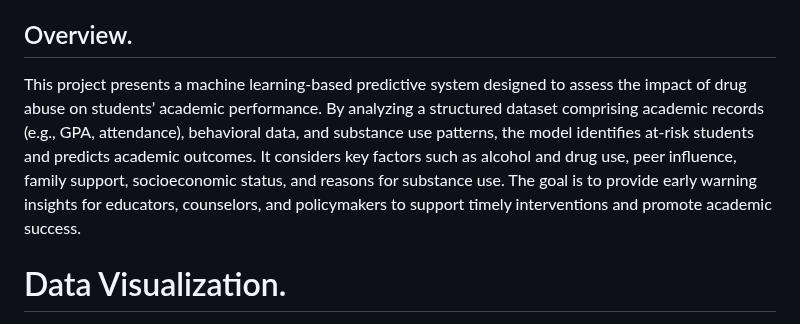
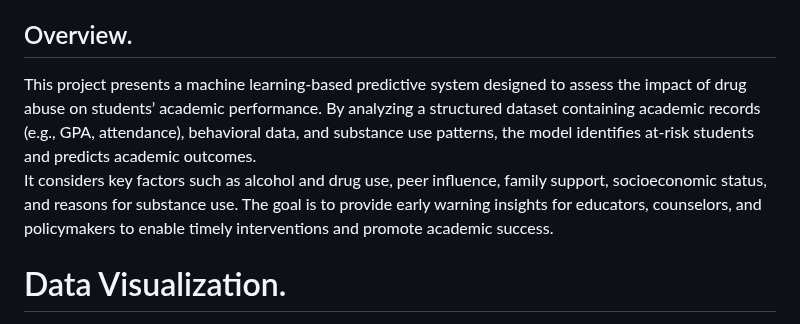
Before and after one commit to Oluwamuyiwa01/Machine-Learning-Model-for-Predicting-the-Impact-of-Drug-Abuse-on-Students-Academic-Performance, a Markdown page: README.md, the part around the change. Rendered like a GitHub page.

```diff
--- a/README.md
+++ b/README.md
@@ -1,7 +1,9 @@
 # Machine-Learning-Model-for-Predicting-the-Impact-of-Drug-Abuse-on-Students'-Academic-Performance
 A machine learning web app that predicts the impact of drug abuse on students' academic performance. I built it using Flask, HTML, CSS, and JavaScript, using a Random Forest model for accurate predictions.
 ## Overview.
-This project presents a machine learning-based predictive system designed to assess the impact of drug abuse on students’ academic performance. By analyzing a structured dataset comprising academic records (e.g., GPA, attendance), behavioral data, and substance use patterns, the model identifies at-risk students and predicts academic outcomes. It considers key factors such as alcohol and drug use, peer influence, family support, socioeconomic status, and reasons for substance use. The goal is to provide early warning insights for educators, counselors, and policymakers to support timely interventions and promote academic success.
+This project presents a machine learning-based predictive system designed to assess the impact of drug abuse on students’ academic performance. By analyzing a structured dataset containing academic records (e.g., GPA, attendance), behavioral data, and substance use patterns, the model identifies at-risk students and predicts academic outcomes.
+It considers key factors such as alcohol and drug use, peer influence, family support, socioeconomic status, and reasons for substance use. The goal is to provide early warning insights for educators, counselors, and policymakers to enable timely interventions and promote academic success.
+
 # Data Visualization.
 
 <img width="805" height="432" alt="image" src="https://github.com/user-attachments/assets/9e70731c-5124-48bb-8fda-b2d7b3ab8a7f" />
```
